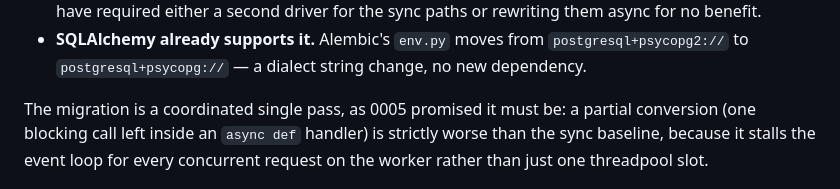
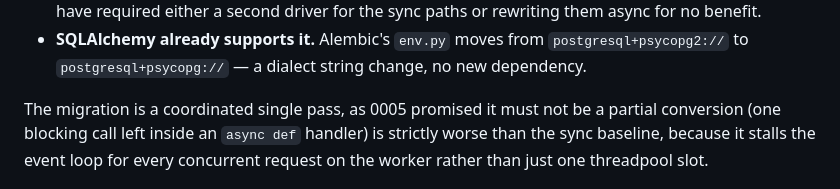
Before and after one commit to EricMay256/HighScoreServer, a Markdown page: docs/adr/0014-async-migration-psycopg3.md, the part around the change. GitHub-like rendering.

Commit message:
docs: Clarified adr language

```diff
--- a/docs/adr/0014-async-migration-psycopg3.md
+++ b/docs/adr/0014-async-migration-psycopg3.md
@@ -33,7 +33,7 @@ This ADR records that migration being executed. The driver chosen is **psycopg3
   `postgresql+psycopg2://` to `postgresql+psycopg://` — a dialect string change,
   no new dependency.
 
-The migration is a coordinated single pass, as 0005 promised it must be: a
+The migration is a coordinated single pass, as 0005 promised it must not be a
 partial conversion (one blocking call left inside an `async def` handler) is
 strictly worse than the sync baseline, because it stalls the event loop for
 every concurrent request on the worker rather than just one threadpool slot.
```
